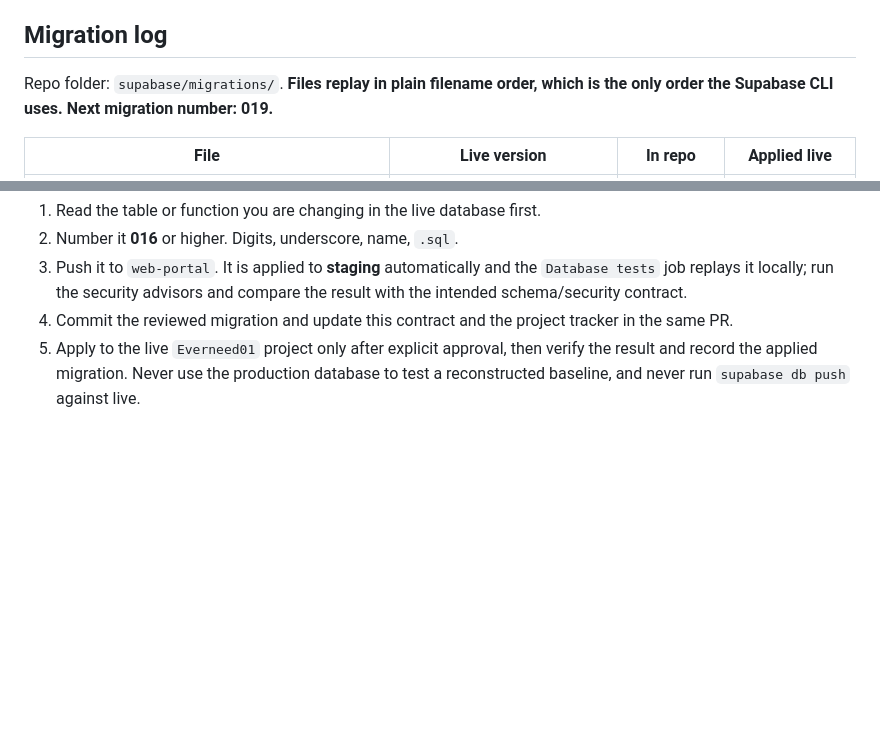
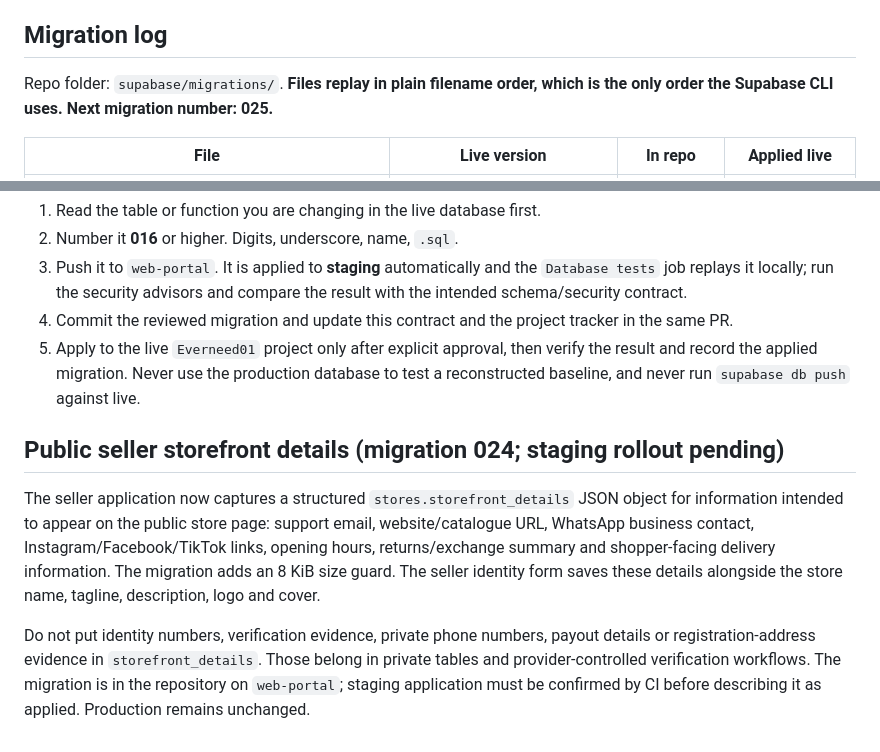
Before and after one commit to Connexa-hub/Everneed, a Markdown page: docs/WORKFLOW/DB_CONTRACT.md, 2 parts joined by grey strips. GitHub-like rendering; blank space fills up the shorter version.

Commit message:
Document public storefront details contract

```diff
--- a/docs/WORKFLOW/DB_CONTRACT.md
+++ b/docs/WORKFLOW/DB_CONTRACT.md
@@ -145,7 +145,7 @@ Policy counts in brackets.
 `public_stores`, `public_products`, `public_reviews`, `product_ratings`, `auto_offers`. All five currently have `security_invoker=true`, so view queries use the caller's privileges/RLS rather than bypassing base-table RLS. Their selected columns and joins are recorded in `docs/WORKFLOW/schema_snapshot/views-storage-sequences.json`; continue to review exposed fields whenever a view changes.
 
 ## Migration log
-Repo folder: `supabase/migrations/`. **Files replay in plain filename order, which is the only order the Supabase CLI uses.** **Next migration number: 019.**
+Repo folder: `supabase/migrations/`. **Files replay in plain filename order, which is the only order the Supabase CLI uses.** **Next migration number: 025.**
 
 | File | Live version | In repo | Applied live |
 |---|---|---|---|
@@ -205,3 +205,10 @@ The preliminary routine security review is in `docs/WORKFLOW/ROUTINE_SECURITY_RE
 3. Push it to `web-portal`. It is applied to **staging** automatically and the `Database tests` job replays it locally; run the security advisors and compare the result with the intended schema/security contract.
 4. Commit the reviewed migration and update this contract and the project tracker in the same PR.
 5. Apply to the live `Everneed01` project only after explicit approval, then verify the result and record the applied migration. Never use the production database to test a reconstructed baseline, and never run `supabase db push` against live.
+
+
+## Public seller storefront details (migration 024; staging rollout pending)
+
+The seller application now captures a structured `stores.storefront_details` JSON object for information intended to appear on the public store page: support email, website/catalogue URL, WhatsApp business contact, Instagram/Facebook/TikTok links, opening hours, returns/exchange summary and shopper-facing delivery information. The migration adds an 8 KiB size guard. The seller identity form saves these details alongside the store name, tagline, description, logo and cover.
+
+Do not put identity numbers, verification evidence, private phone numbers, payout details or registration-address evidence in `storefront_details`. Those belong in private tables and provider-controlled verification workflows. The migration is in the repository on `web-portal`; staging application must be confirmed by CI before describing it as applied. Production remains unchanged.
```
